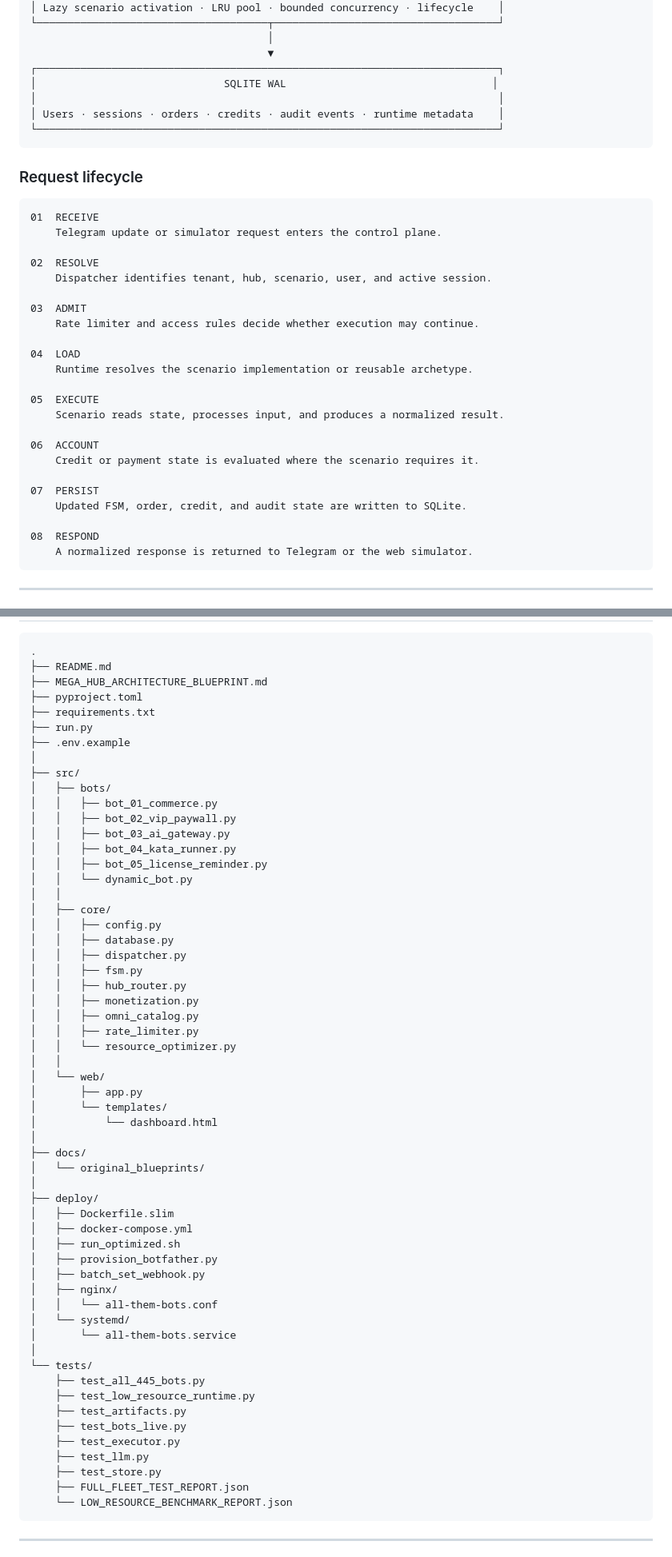
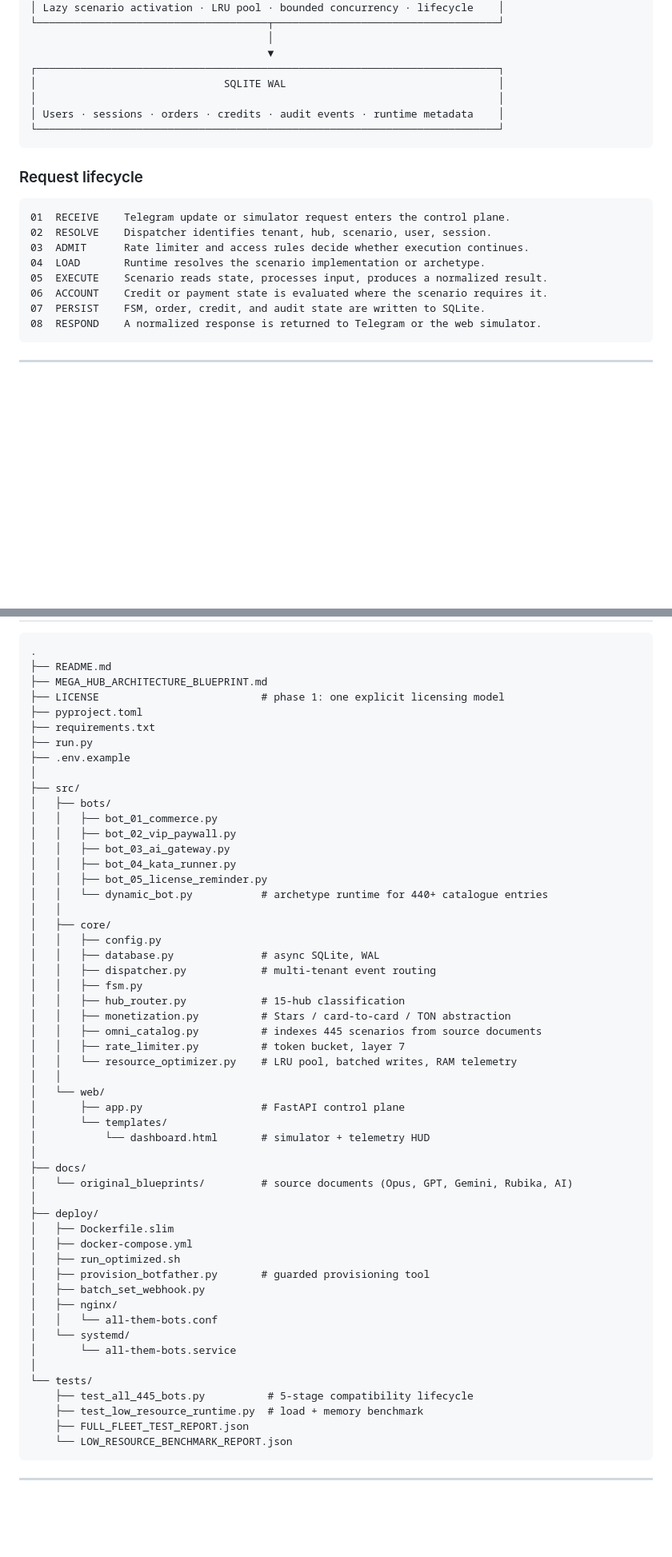
Before and after one commit to reARbitRA/all-them-bots, a Markdown page: README.md, 2 parts joined by grey strips. Shown at 80% size. GitHub-like rendering; blank space fills up the shorter version.

````diff
--- a/README.md
+++ b/README.md
@@ -181,7 +177,7 @@ A successful compatibility test proves that a scenario can pass the shared lifec
                                       │
                                       ▼
 ┌──────────────────────────────────────────────────────────────────────────┐
-│                              SQLITE WAL                                 │
+│                              SQLITE WAL                                  │
 │                                                                          │
 │ Users · sessions · orders · credits · audit events · runtime metadata    │
 └──────────────────────────────────────────────────────────────────────────┘
@@ -190,29 +186,14 @@ A successful compatibility test proves that a scenario can pass the shared lifec
 ### Request lifecycle
 
 ```text
-01  RECEIVE
-    Telegram update or simulator request enters the control plane.
-
-02  RESOLVE
-    Dispatcher identifies tenant, hub, scenario, user, and active session.
-
-03  ADMIT
-    Rate limiter and access rules decide whether execution may continue.
-
-04  LOAD
-    Runtime resolves the scenario implementation or reusable archetype.
-
-05  EXECUTE
-    Scenario reads state, processes input, and produces a normalized result.
-
-06  ACCOUNT
-    Credit or payment state is evaluated where the scenario requires it.
-
-07  PERSIST
-    Updated FSM, order, credit, and audit state are written to SQLite.
-
-08  RESPOND
-    A normalized response is returned to Telegram or the web simulator.
+01  RECEIVE    Telegram update or simulator request enters the control plane.
+02  RESOLVE    Dispatcher identifies tenant, hub, scenario, user, session.
+03  ADMIT      Rate limiter and access rules decide whether execution continues.
+04  LOAD       Runtime resolves the scenario implementation or archetype.
+05  EXECUTE    Scenario reads state, processes input, produces a normalized result.
+06  ACCOUNT    Credit or payment state is evaluated where the scenario requires it.
+07  PERSIST    FSM, order, credit, and audit state are written to SQLite.
+08  RESPOND    A normalized response is returned to Telegram or the web simulator.
 ```
 
 ---
@@ -534,6 +529,7 @@ External Telegram latency, AI-provider latency, network behavior, database conte
 .
 ├── README.md
 ├── MEGA_HUB_ARCHITECTURE_BLUEPRINT.md
+├── LICENSE                          # phase 1: one explicit licensing model
 ├── pyproject.toml
 ├── requirements.txt
 ├── run.py
@@ -546,32 +542,32 @@ External Telegram latency, AI-provider latency, network behavior, database conte
 │   │   ├── bot_03_ai_gateway.py
 │   │   ├── bot_04_kata_runner.py
 │   │   ├── bot_05_license_reminder.py
-│   │   └── dynamic_bot.py
+│   │   └── dynamic_bot.py           # archetype runtime for 440+ catalogue entries
 │   │
 │   ├── core/
 │   │   ├── config.py
-│   │   ├── database.py
-│   │   ├── dispatcher.py
+│   │   ├── database.py              # async SQLite, WAL
+│   │   ├── dispatcher.py            # multi-tenant event routing
 │   │   ├── fsm.py
-│   │   ├── hub_router.py
-│   │   ├── monetization.py
-│   │   ├── omni_catalog.py
-│   │   ├── rate_limiter.py
-│   │   └── resource_optimizer.py
+│   │   ├── hub_router.py            # 15-hub classification
+│   │   ├── monetization.py          # Stars / card-to-card / TON abstraction
+│   │   ├── omni_catalog.py          # indexes 445 scenarios from source documents
+│   │   ├── rate_limiter.py          # token bucket, layer 7
+│   │   └── resource_optimizer.py    # LRU pool, batched writes, RAM telemetry
 │   │
 │   └── web/
-│       ├── app.py
+│       ├── app.py                   # FastAPI control plane
 │       └── templates/
-│           └── dashboard.html
+│           └── dashboard.html       # simulator + telemetry HUD
 │
 ├── docs/
-│   └── original_blueprints/
+│   └── original_blueprints/         # source documents (Opus, GPT, Gemini, Rubika, AI)
 │
 ├── deploy/
 │   ├── Dockerfile.slim
 │   ├── docker-compose.yml
 │   ├── run_optimized.sh
-│   ├── provision_botfather.py
+│   ├── provision_botfather.py       # guarded provisioning tool
 │   ├── batch_set_webhook.py
 │   ├── nginx/
 │   │   └── all-them-bots.conf
@@ -579,13 +575,8 @@ External Telegram latency, AI-provider latency, network behavior, database conte
 │       └── all-them-bots.service
 │
 └── tests/
-    ├── test_all_445_bots.py
-    ├── test_low_resource_runtime.py
-    ├── test_artifacts.py
-    ├── test_bots_live.py
-    ├── test_executor.py
-    ├── test_llm.py
-    ├── test_store.py
+    ├── test_all_445_bots.py          # 5-stage compatibility lifecycle
+    ├── test_low_resource_runtime.py  # load + memory benchmark
     ├── FULL_FLEET_TEST_REPORT.json
     └── LOW_RESOURCE_BENCHMARK_REPORT.json
 ```
````
Also changed, not shown: other parts of README.md (+152 -158 lines).
